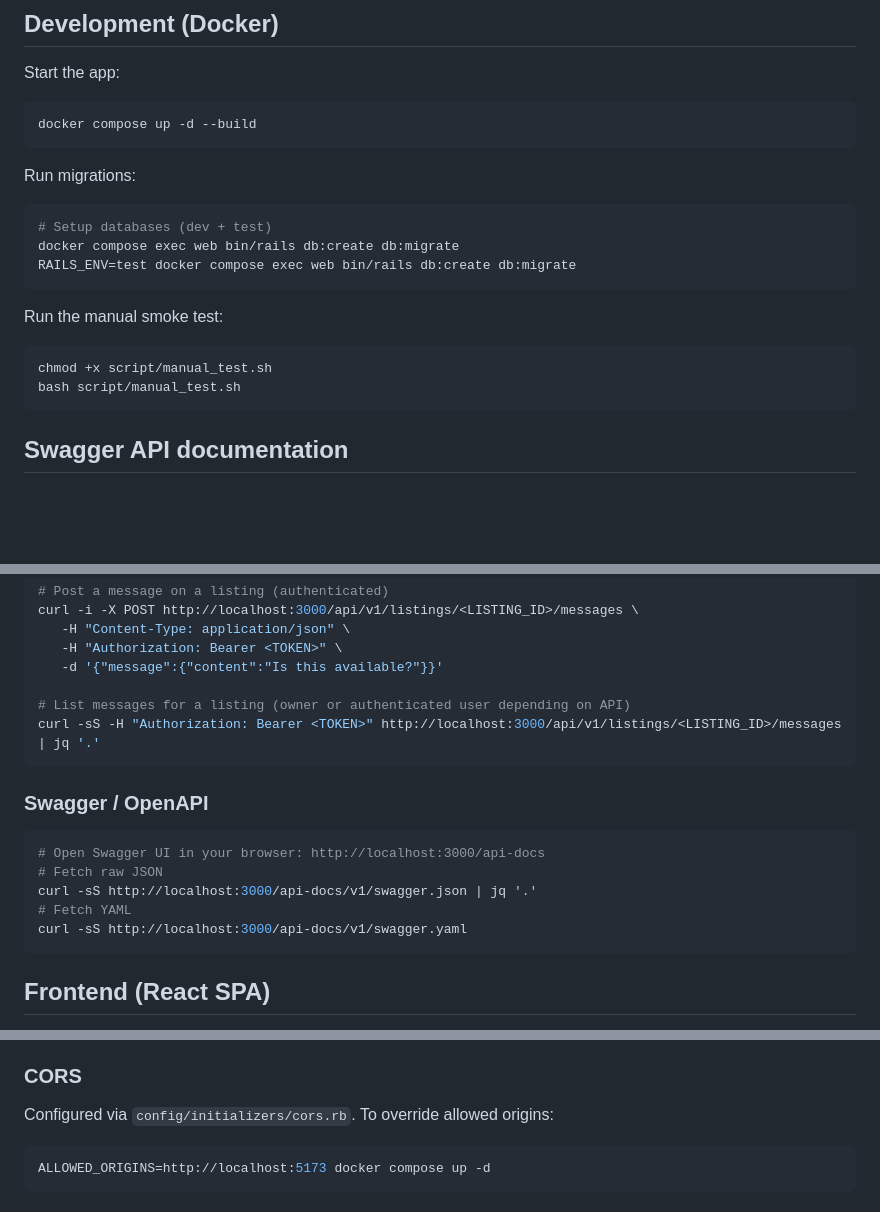
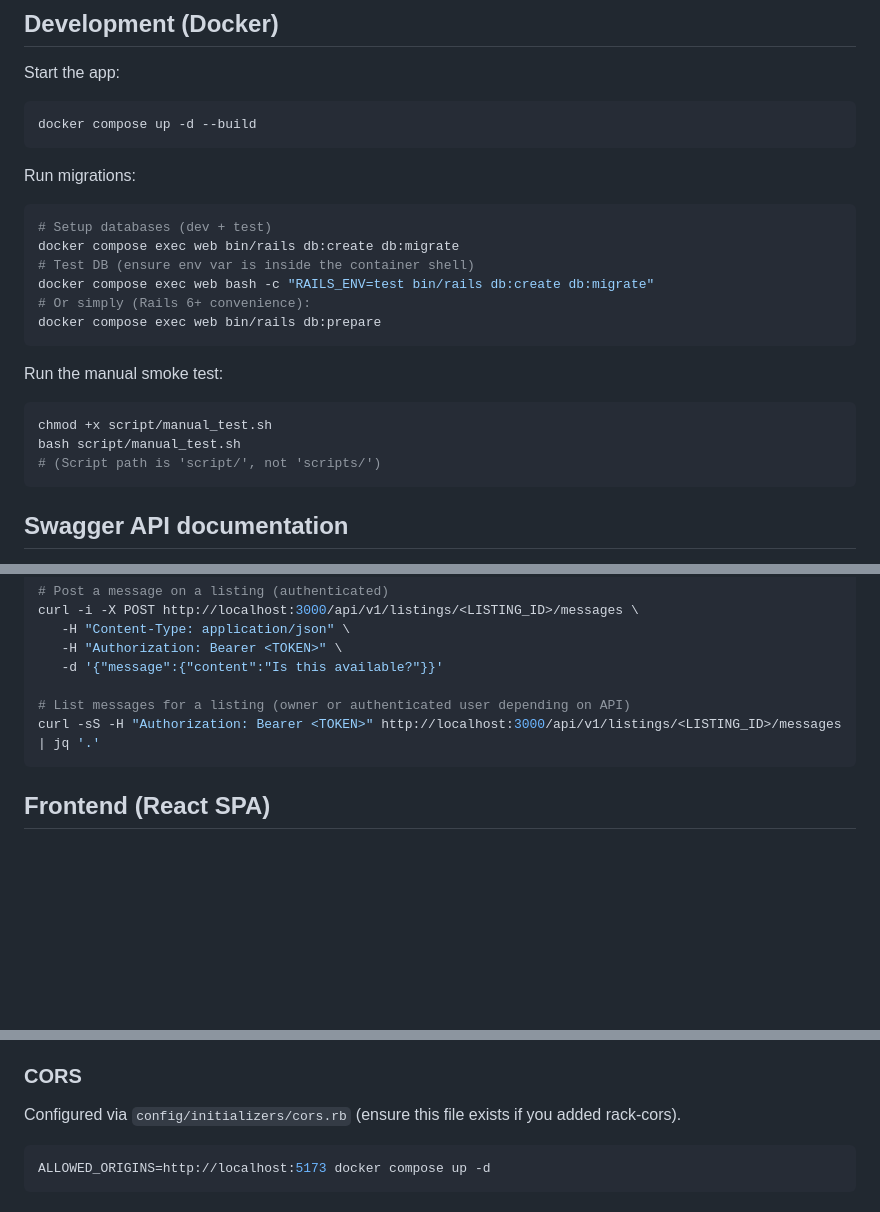
Before and after one commit to rbowen006/rv_marketplace, a Markdown page: README.md, 3 parts joined by grey strips. GitHub-like rendering; blank space fills up the shorter version.

Commit message:
Tidied up readme

````diff
--- a/README.md
+++ b/README.md
@@ -24,13 +24,17 @@ Run migrations:
 ```bash
 # Setup databases (dev + test)
 docker compose exec web bin/rails db:create db:migrate
-RAILS_ENV=test docker compose exec web bin/rails db:create db:migrate
+# Test DB (ensure env var is inside the container shell)
+docker compose exec web bash -c "RAILS_ENV=test bin/rails db:create db:migrate"
+# Or simply (Rails 6+ convenience):
+docker compose exec web bin/rails db:prepare
 ```
 
 Run the manual smoke test:
 ```bash
 chmod +x script/manual_test.sh
 bash script/manual_test.sh
+# (Script path is 'script/', not 'scripts/')
 ```
 ## Swagger API documentation
 
@@ -152,15 +156,6 @@ curl -i -X POST http://localhost:3000/api/v1/listings/<LISTING_ID>/messages \
 curl -sS -H "Authorization: Bearer <TOKEN>" http://localhost:3000/api/v1/listings/<LISTING_ID>/messages | jq '.'
 ```
 
-### Swagger / OpenAPI
-```bash
-# Open Swagger UI in your browser: http://localhost:3000/api-docs
-# Fetch raw JSON
-curl -sS http://localhost:3000/api-docs/v1/swagger.json | jq '.'
-# Fetch YAML
-curl -sS http://localhost:3000/api-docs/v1/swagger.yaml
-```
-
 ## Frontend (React SPA)
 
 Basic Vite + React app lives in `frontend/` and proxies API calls to Rails (`/api`).
@@ -175,7 +170,7 @@ npm run dev  # http://localhost:5173
 The dev server proxies requests starting with `/api` to `http://localhost:3000` (see `frontend/vite.config.js`). Ensure Rails container is running.
 
 ### CORS
-Configured via `config/initializers/cors.rb`. To override allowed origins:
+Configured via `config/initializers/cors.rb` (ensure this file exists if you added rack-cors).
 ```bash
 ALLOWED_ORIGINS=http://localhost:5173 docker compose up -d
 ```
````
